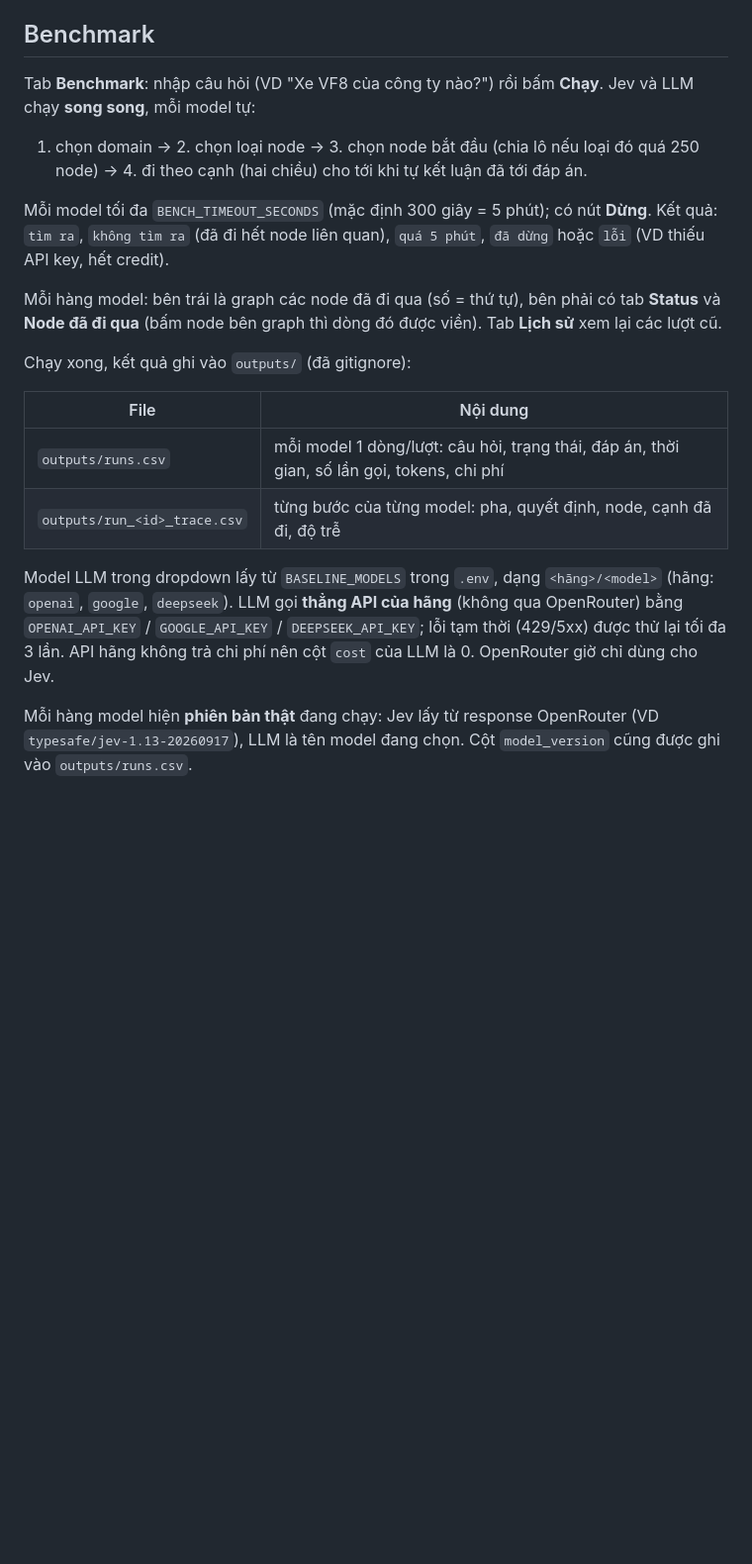
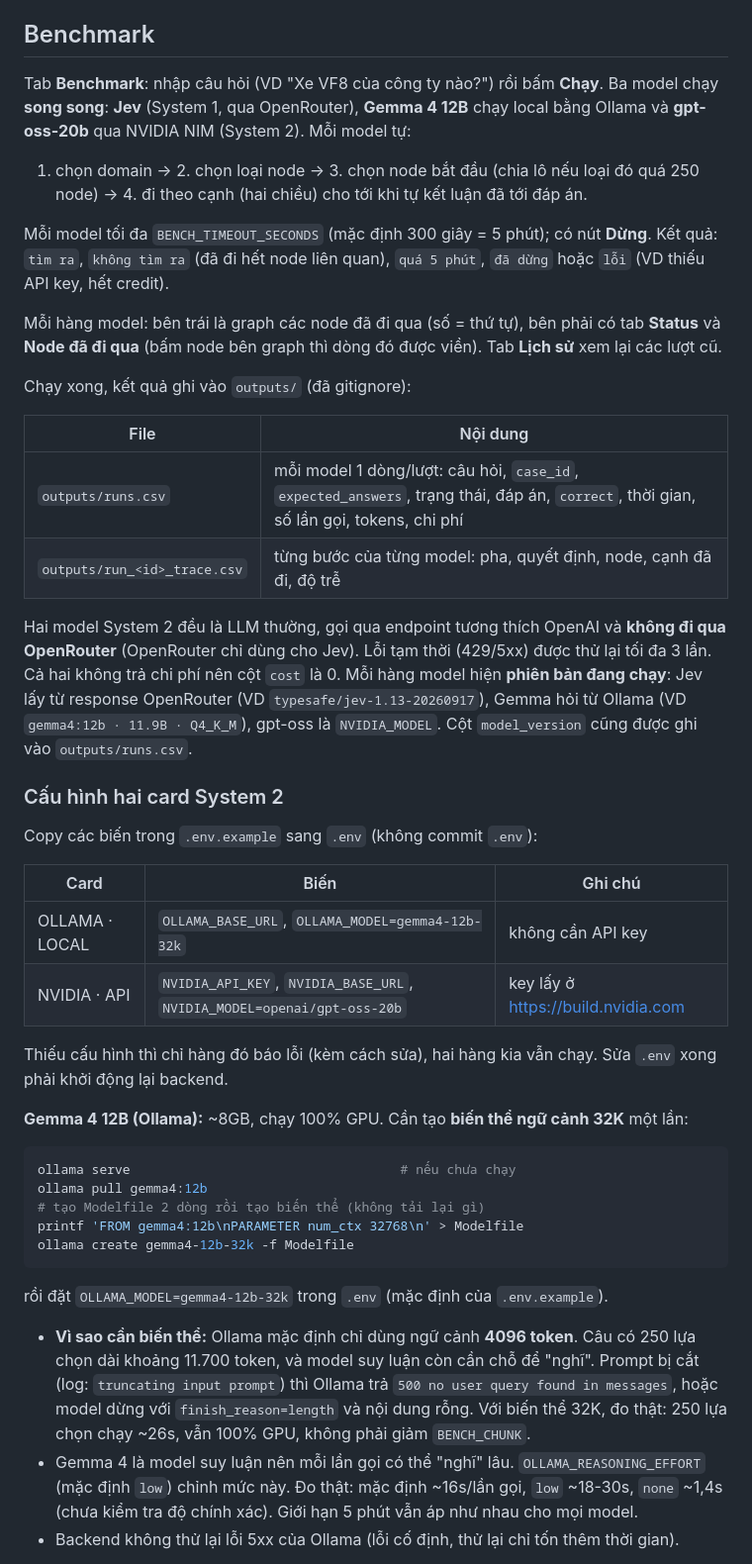
Before and after one commit to Aohkne/hopwise, a Markdown page: GUIDE.md, the part around one of its changes. Shown at 99% size. Rendered like a GitHub page; blank space fills up the shorter version.

Commit message:
docs: document the Ollama/NVIDIA cards and the batch, chart and GIF workflow
Setup of both System 2 cards (32K context variant, reasoning effort), ground
truth scoring columns, and how to run run_cases.py, plot_results.py and
make_gifs.py.

````diff
--- a/GUIDE.md
+++ b/GUIDE.md
@@ -63,7 +63,8 @@ backend ở `:8000` (xem `frontend/vite.config.ts`).
 ## Benchmark
 
 Tab **Benchmark**: nhập câu hỏi (VD "Xe VF8 của công ty nào?") rồi bấm **Chạy**.
-Jev và LLM chạy **song song**, mỗi model tự:
+Ba model chạy **song song**: **Jev** (System 1, qua OpenRouter), **Gemma 4 12B** chạy local
+bằng Ollama và **gpt-oss-20b** qua NVIDIA NIM (System 2). Mỗi model tự:
 
 1. chọn domain → 2. chọn loại node → 3. chọn node bắt đầu (chia lô nếu loại đó
 quá 250 node) → 4. đi theo cạnh (hai chiều) cho tới khi tự kết luận đã tới đáp án.
@@ -80,14 +81,47 @@ Chạy xong, kết quả ghi vào `outputs/` (đã gitignore):
 
 | File | Nội dung |
 |---|---|
-| `outputs/runs.csv` | mỗi model 1 dòng/lượt: câu hỏi, trạng thái, đáp án, thời gian, số lần gọi, tokens, chi phí |
+| `outputs/runs.csv` | mỗi model 1 dòng/lượt: câu hỏi, `case_id`, `expected_answers`, trạng thái, đáp án, `correct`, thời gian, số lần gọi, tokens, chi phí |
 | `outputs/run_<id>_trace.csv` | từng bước của từng model: pha, quyết định, node, cạnh đã đi, độ trễ |
 
-Model LLM trong dropdown lấy từ `BASELINE_MODELS` trong `.env`, dạng
-`<hãng>/<model>` (hãng: `openai`, `google`, `deepseek`). LLM gọi **thẳng API của
-hãng** (không qua OpenRouter) bằng `OPENAI_API_KEY` / `GOOGLE_API_KEY` /
-`DEEPSEEK_API_KEY`; lỗi tạm thời (429/5xx) được thử lại tối đa 3 lần. API hãng
-không trả chi phí nên cột `cost` của LLM là 0. OpenRouter giờ chỉ dùng cho Jev.
+Hai model System 2 đều là LLM thường, gọi qua endpoint tương thích OpenAI và **không đi qua
+OpenRouter** (OpenRouter chỉ dùng cho Jev). Lỗi tạm thời (429/5xx) được thử lại tối đa 3 lần.
+Cả hai không trả chi phí nên cột `cost` là 0. Mỗi hàng model hiện **phiên bản đang chạy**: Jev
+lấy từ response OpenRouter (VD `typesafe/jev-1.13-20260917`), Gemma hỏi từ Ollama (VD
+`gemma4:12b · 11.9B · Q4_K_M`), gpt-oss là `NVIDIA_MODEL`. Cột `model_version` cũng được ghi vào
+`outputs/runs.csv`.
 
-Mỗi hàng model hiện **phiên bản thật** đang chạy: Jev lấy từ response OpenRouter
-(VD `typesafe/jev-1.13-20260917`), LLM là tên model đang chọn. Cột `model_version` cũng được ghi vào `outputs/runs.csv`.
+### Cấu hình hai card System 2
+
+Copy các biến trong `.env.example` sang `.env` (không commit `.env`):
+
+| Card | Biến | Ghi chú |
+|---|---|---|
+| OLLAMA · LOCAL | `OLLAMA_BASE_URL`, `OLLAMA_MODEL=gemma4-12b-32k` | không cần API key |
+| NVIDIA · API | `NVIDIA_API_KEY`, `NVIDIA_BASE_URL`, `NVIDIA_MODEL=openai/gpt-oss-20b` | key lấy ở https://build.nvidia.com |
+
+Thiếu cấu hình thì chỉ hàng đó báo lỗi (kèm cách sửa), hai hàng kia vẫn chạy. Sửa `.env`
+xong phải khởi động lại backend.
+
+**Gemma 4 12B (Ollama):** ~8GB, chạy 100% GPU. Cần tạo **biến thể ngữ cảnh 32K**
+một lần:
+
+```bash
+ollama serve                                   # nếu chưa chạy
+ollama pull gemma4:12b
+# tạo Modelfile 2 dòng rồi tạo biến thể (không tải lại gì)
+printf 'FROM gemma4:12b\nPARAMETER num_ctx 32768\n' > Modelfile
+ollama create gemma4-12b-32k -f Modelfile
+```
+
+rồi đặt `OLLAMA_MODEL=gemma4-12b-32k` trong `.env` (mặc định của `.env.example`).
+- **Vì sao cần biến thể:** Ollama mặc định chỉ dùng ngữ cảnh **4096 token**. Câu có 250 lựa chọn dài
+  khoảng 11.700 token, và model suy luận còn cần chỗ để "nghĩ". Prompt bị cắt (log:
+  `truncating input prompt`) thì Ollama trả `500 no user query found in messages`, hoặc model dừng
+  với `finish_reason=length` và nội dung rỗng. Với biến thể 32K, đo thật: 250 lựa chọn chạy ~26s,
+  vẫn 100% GPU, không phải giảm `BENCH_CHUNK`.
+- Gemma 4 là model suy luận nên mỗi lần gọi có thể "nghĩ" lâu. `OLLAMA_REASONING_EFFORT` (mặc định
+  `low`) chỉnh mức này. Đo thật: mặc định ~16s/lần gọi, `low` ~18-30s, `none`
+  ~1,4s (chưa kiểm tra độ chính xác). Giới hạn 5 phút vẫn áp như nhau cho mọi model.
+- Backend không thử lại lỗi 5xx của Ollama (lỗi cố định, thử lại chỉ tốn thêm thời gian).
+
````
Also changed, not shown: other parts of GUIDE.md (+36 -0 lines).
